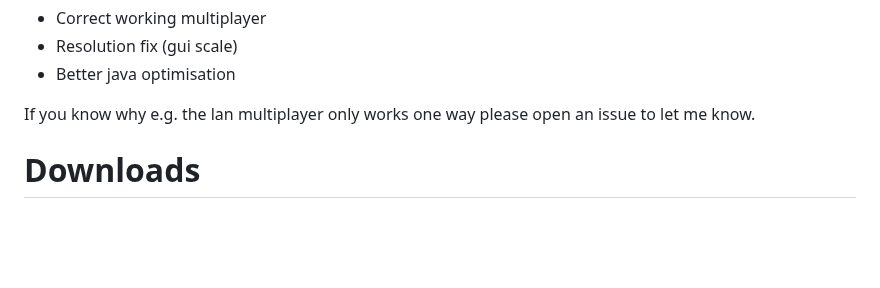
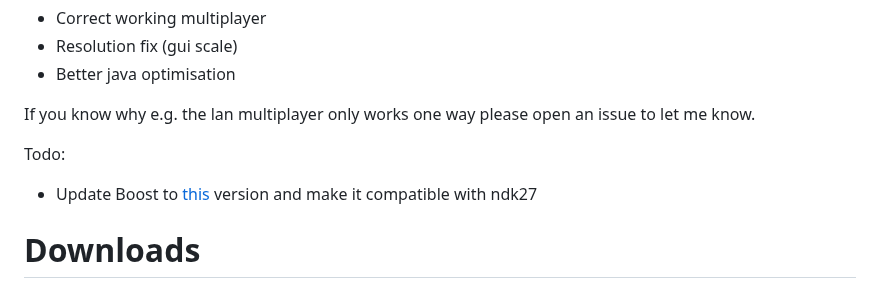
Before and after one commit to Farmer-Markus/s25rttr-android, a Markdown page: README.md, the part around the change. Rendered like a GitHub page; blank space fills up the shorter version.

```diff
--- a/README.md
+++ b/README.md
@@ -38,6 +38,9 @@ What is planned?
 - Better java optimisation
 
 If you know why e.g. the lan multiplayer only works one way please open an issue to let me know.
+
+Todo:
+- Update Boost to [this](https://github.com/moritz-wundke/Boost-for-Android) version and make it compatible with ndk27
 
 # Downloads
 
```
